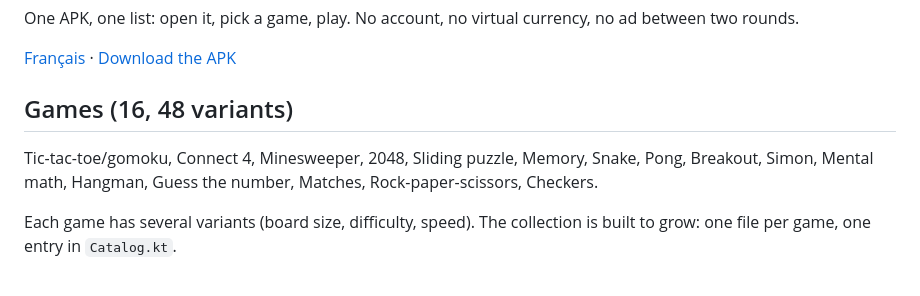
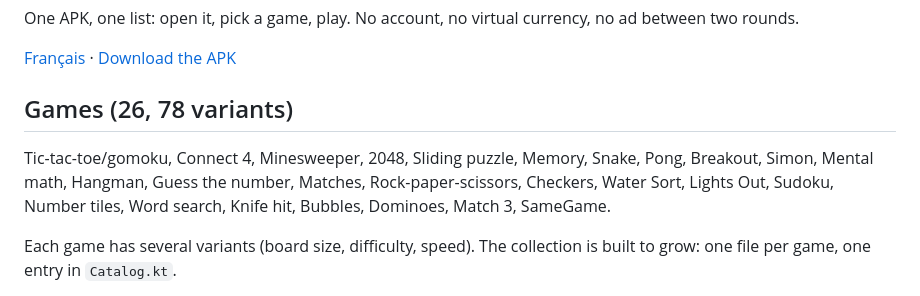
Before and after one commit to joynix28/100-games-offline, a Markdown page: README.en.md, the part around the change. Rendered like a GitHub page.

```diff
--- a/README.en.md
+++ b/README.en.md
@@ -7,11 +7,12 @@ no ad between two rounds.
 
 [Français](README.md) · [Download the APK](https://github.com/joynix28/100-games-offline/releases/latest)
 
-## Games (16, 48 variants)
+## Games (26, 78 variants)
 
 Tic-tac-toe/gomoku, Connect 4, Minesweeper, 2048, Sliding puzzle, Memory, Snake,
 Pong, Breakout, Simon, Mental math, Hangman, Guess the number, Matches,
-Rock-paper-scissors, Checkers.
+Rock-paper-scissors, Checkers, Water Sort, Lights Out, Sudoku, Number tiles,
+Word search, Knife hit, Bubbles, Dominoes, Match 3, SameGame.
 
 Each game has several variants (board size, difficulty, speed). The collection
 is built to grow: one file per game, one entry in `Catalog.kt`.
```
Also changed, not shown: README.md (+11 -1 lines), docs/screenshots/2048.jpg, docs/screenshots/hub.jpg, 10 other files.
